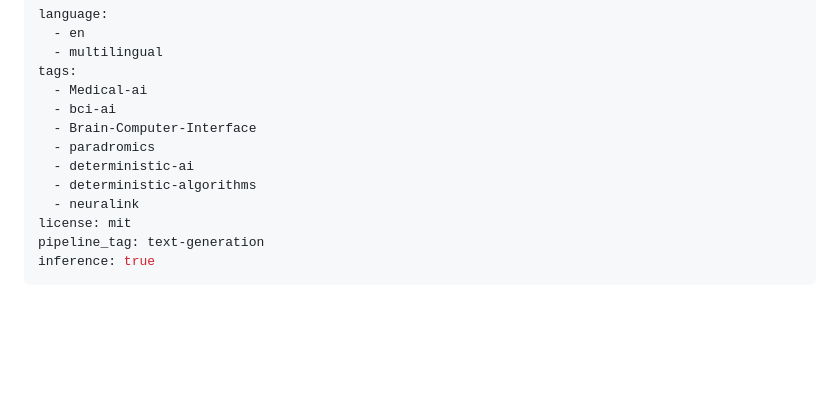
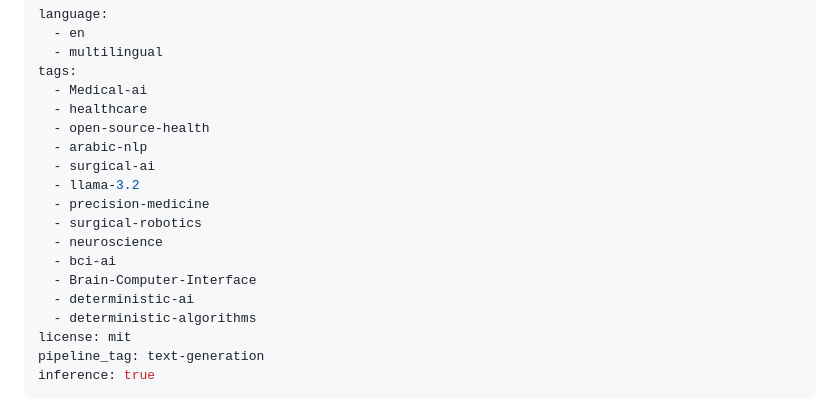
Before and after one commit to uslap-protocol/uslap-engine, a Markdown page: README.md, the part around the change. GitHub-like rendering; blank space fills up the shorter version.

```diff
--- a/README.md
+++ b/README.md
@@ -4,12 +4,18 @@ language:
   - multilingual
 tags:
   - Medical-ai
+  - healthcare
+  - open-source-health
+  - arabic-nlp
+  - surgical-ai
+  - llama-3.2
+  - precision-medicine
+  - surgical-robotics
+  - neuroscience
   - bci-ai
   - Brain-Computer-Interface
-  - paradromics
   - deterministic-ai
   - deterministic-algorithms
-  - neuralink
 license: mit
 pipeline_tag: text-generation
 inference: true
```
